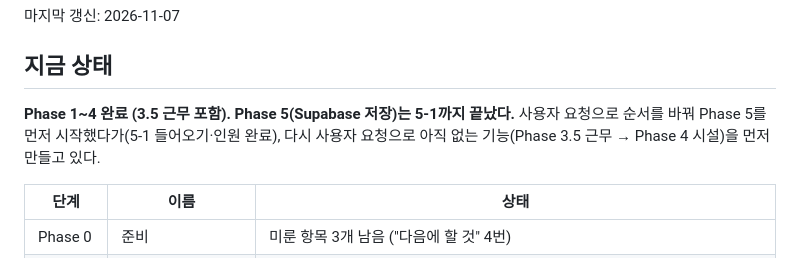
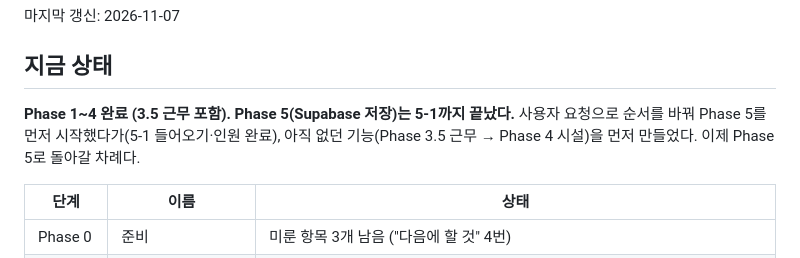
Before and after one commit to haj0un03/basecal, a Markdown page: current_status.md, the part around the change. Rendered like a GitHub page.

Commit message:
current_status.md: 다음 단계(Phase 5) 안내
Co-Authored-By: Claude Opus 5.5 <noreply@anthropic.com>

```diff
--- a/current_status.md
+++ b/current_status.md
@@ -5,7 +5,7 @@
 ## 지금 상태
 
 **Phase 1~4 완료 (3.5 근무 포함). Phase 5(Supabase 저장)는 5-1까지 끝났다.**
-사용자 요청으로 순서를 바꿔 Phase 5를 먼저 시작했다가(5-1 들어오기·인원 완료), 다시 사용자 요청으로 아직 없는 기능(Phase 3.5 근무 → Phase 4 시설)을 먼저 만들고 있다.
+사용자 요청으로 순서를 바꿔 Phase 5를 먼저 시작했다가(5-1 들어오기·인원 완료), 아직 없던 기능(Phase 3.5 근무 → Phase 4 시설)을 먼저 만들었다. 이제 Phase 5로 돌아갈 차례다.
 
 | 단계 | 이름 | 상태 |
 | --- | --- | --- |
```
